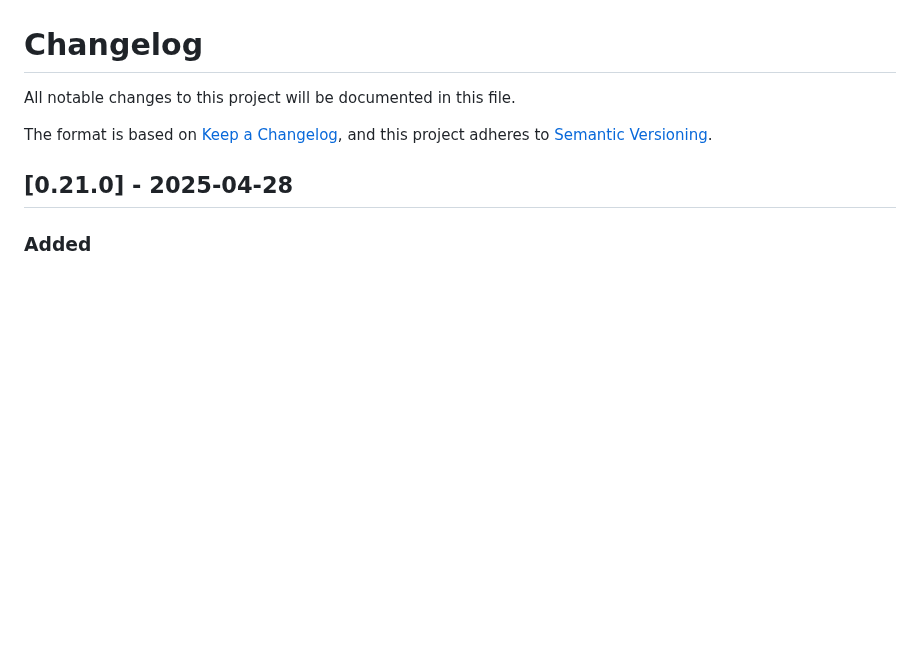
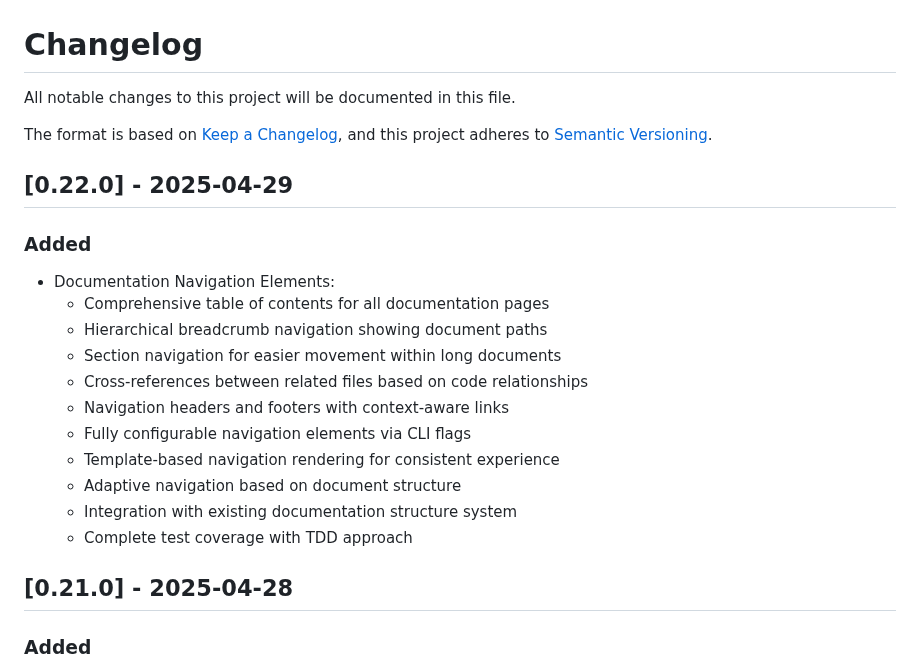
Before and after one commit to o2alexanderfedin/RecreateDocsFromRepo, a Markdown page: CHANGELOG.md, the part around the change. GitHub-like rendering; blank space fills up the shorter version.

Commit message:
Update CHANGELOG for version 0.22.0

```diff
--- a/CHANGELOG.md
+++ b/CHANGELOG.md
@@ -4,6 +4,21 @@ All notable changes to this project will be documented in this file.
 
 The format is based on [Keep a Changelog](https://keepachangelog.com/en/1.0.0/),
 and this project adheres to [Semantic Versioning](https://semver.org/spec/v2.0.0.html).
+
+## [0.22.0] - 2025-04-29
+
+### Added
+- Documentation Navigation Elements:
+  - Comprehensive table of contents for all documentation pages
+  - Hierarchical breadcrumb navigation showing document paths
+  - Section navigation for easier movement within long documents
+  - Cross-references between related files based on code relationships
+  - Navigation headers and footers with context-aware links
+  - Fully configurable navigation elements via CLI flags
+  - Template-based navigation rendering for consistent experience
+  - Adaptive navigation based on document structure
+  - Integration with existing documentation structure system
+  - Complete test coverage with TDD approach
 
 ## [0.21.0] - 2025-04-28
 
```
